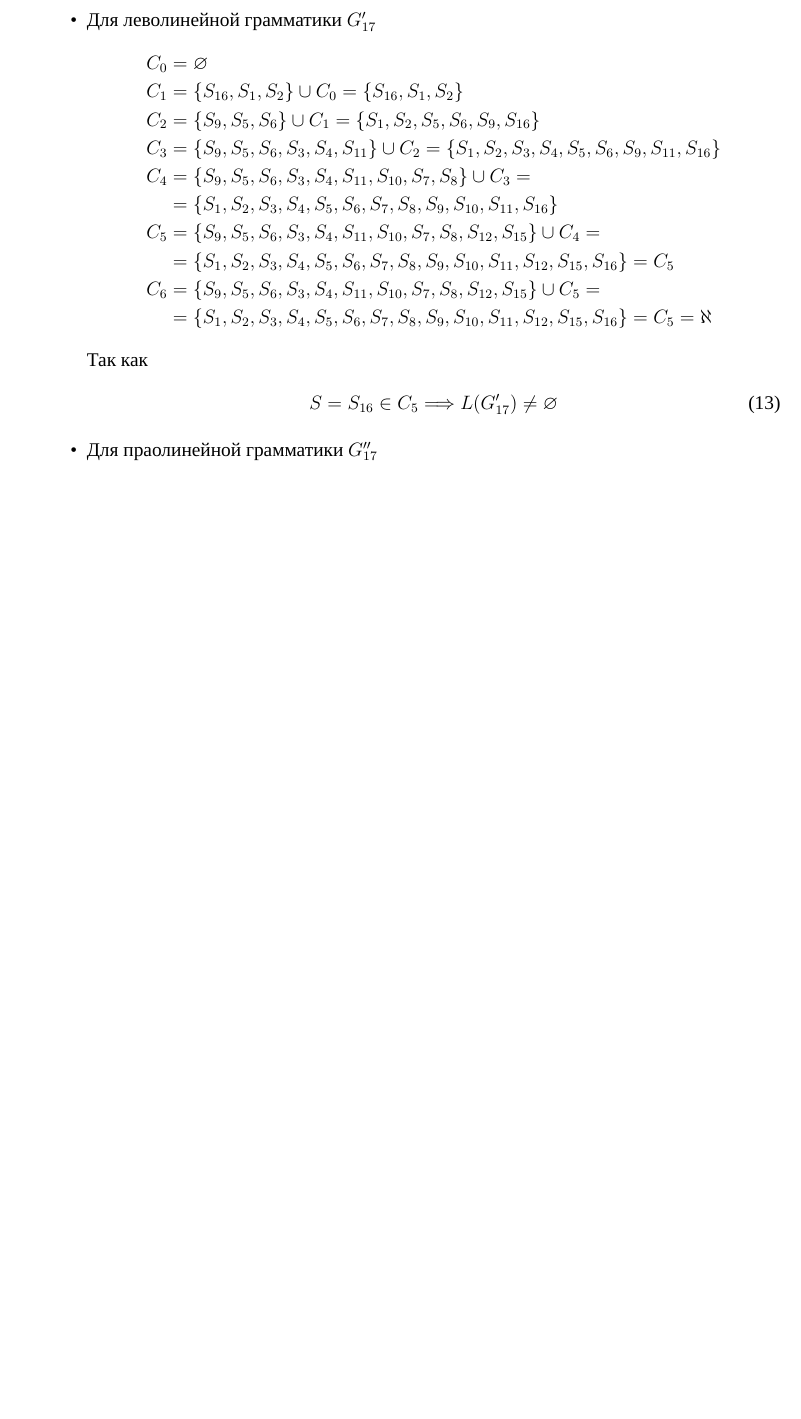
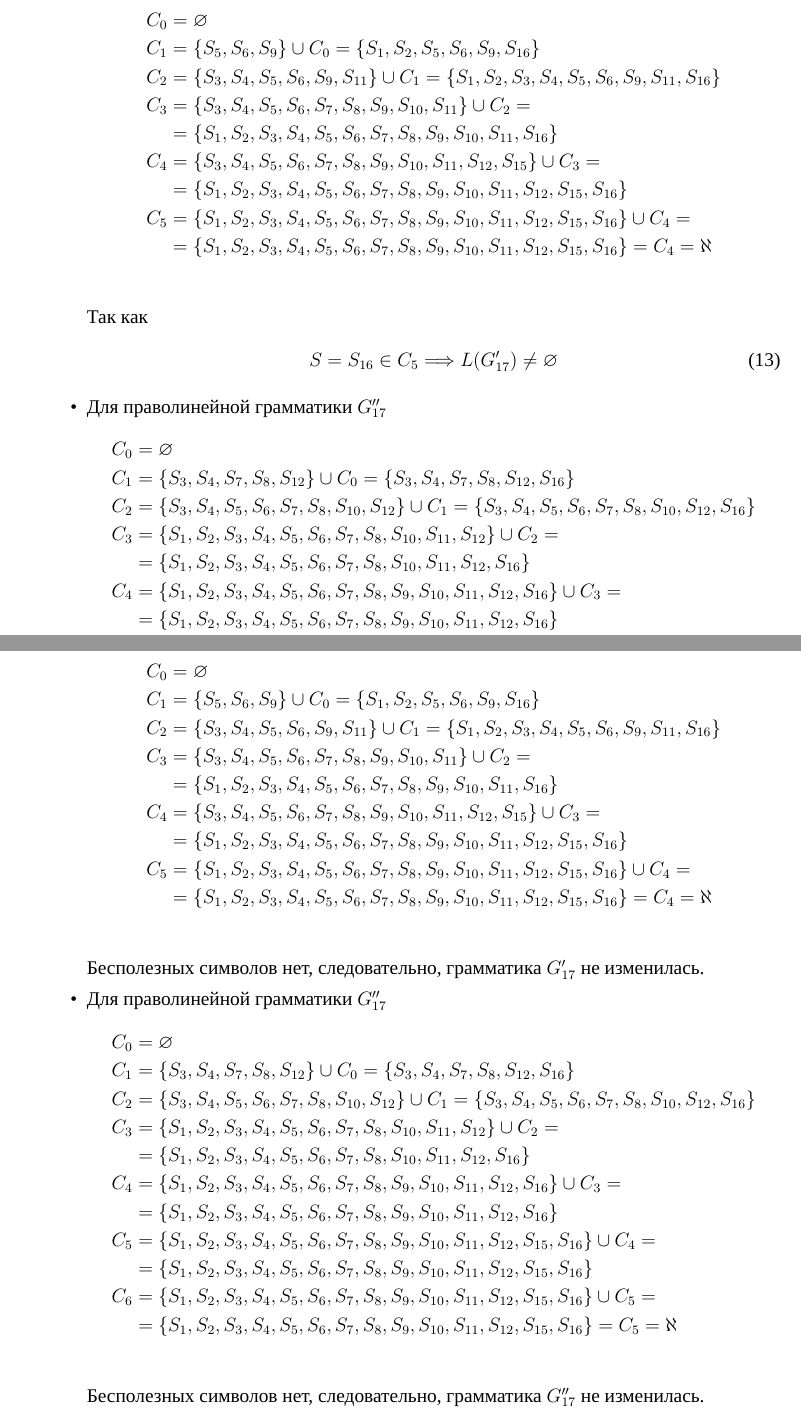
Before and after one commit to SofaaSogo-oh/tofl, a LaTeX document (cw/report/document.tex, which reads cw/report/content/empty.tex): part of page 6 of 6 before the commit and two parts of pages 6 and 7 of 7 after it, the two joined at a grey line, cut at the place of the change, the shorter picture padded with empty space. Compiled offline with XeLaTeX; a missing font is replaced by an installed copy or a similar font.

Commit message:
useless_symbols

```diff
--- a/cw/report/content/empty.tex
+++ b/cw/report/content/empty.tex
@@ -4,19 +4,31 @@
 	      \begin{itemize}
 		      \item Для леволинейной грамматики \(G'_{17}\)
 		            \begin{align*}
-			            C_0 & = \varnothing                                                                                                                                               \\
-			            C_1 & = \cbr{S_{16}, S_1, S_2} \cup C_0 = \cbr{S_{16}, S_1, S_2}                                                                                                  \\
-			            C_2 & = \cbr{S_9, S_5, S_6} \cup C_1 = \cbr{S_1, S_2, S_5, S_6, S_9, S_{16}}                                                                                      \\
-			            C_3 & = \cbr{S_9, S_5, S_6, S_3, S_4, S_{11}} \cup C_2 = \cbr{S_1, S_2, S_3, S_4, S_5, S_6, S_9, S_{11}, S_{16}}                                                  \\
-			            C_4 & = \cbr{S_9, S_5, S_6, S_3, S_4, S_{11}, S_{10}, S_7, S_8} \cup C_3 =                                                                                        \\
-			                & = \cbr{S_1, S_2, S_3, S_4, S_5, S_6, S_7, S_8, S_9, S_{10}, S_{11}, S_{16}}                                                                                 \\
-			            C_5 & = \cbr{S_9, S_5, S_6, S_3, S_4, S_{11}, S_{10}, S_7, S_8, S_{12}, S_{15}} \cup C_4 =                                                                        \\
-			                & = \cbr{S_1, S_2, S_3, S_4, S_5, S_6, S_7, S_8, S_9, S_{10}, S_{11}, S_{12}, S_{15}, S_{16}} = C_5                                                           \\
-			            C_6 & = \cbr{S_9, S_5, S_6, S_3, S_4, S_{11}, S_{10}, S_7, S_8, S_{12}, S_{15}} \cup C_5 =                                                                        \\
-			                & = \cbr{S_1, S_2, S_3, S_4, S_5, S_6, S_7, S_8, S_9, S_{10}, S_{11}, S_{12}, S_{15}, S_{16}} = C_5                                                  = \aleph
+			            C_0   & = \varnothing                                                                                                \\
+			            C_{1} & = \cbr{S_5, S_6, S_9} \cup C_{0} = \cbr{S_1, S_2, S_5, S_6, S_9, S_{16}}                                     \\
+			            C_{2} & = \cbr{S_3, S_4, S_5, S_6, S_9, S_{11}} \cup C_{1} = \cbr{S_1, S_2, S_3, S_4, S_5, S_6, S_9, S_{11}, S_{16}} \\
+			            C_{3} & = \cbr{S_3, S_4, S_5, S_6, S_7, S_8, S_9, S_{10}, S_{11}} \cup C_{2} =
+			            \\ &= \cbr{S_1, S_2, S_3, S_4, S_5, S_6, S_7, S_8, S_9, S_{10}, S_{11}, S_{16}}                                      \\
+			            C_{4} & = \cbr{S_3, S_4, S_5, S_6, S_7, S_8, S_9, S_{10}, S_{11}, S_{12}, S_{15}} \cup C_{3}  =                      \\
+			                  & = \cbr{S_1, S_2, S_3, S_4, S_5, S_6, S_7, S_8, S_9, S_{10}, S_{11}, S_{12}, S_{15}, S_{16}}                  \\
+			            C_{5} & = \cbr{S_1, S_2, S_3, S_4, S_5, S_6, S_7, S_8, S_9, S_{10}, S_{11}, S_{12}, S_{15}, S_{16}} \cup C_{4} =     \\
+			                  & = \cbr{S_1, S_2, S_3, S_4, S_5, S_6, S_7, S_8, S_9, S_{10}, S_{11}, S_{12}, S_{15}, S_{16}} = C_4 = \aleph   \\
 		            \end{align*}
 		            Так как
 		            \begin{align}
 			            S = S_{16} \in C_5 \Longrightarrow L(G'_{17}) \not= \varnothing
 		            \end{align}
-		      \item Для праолинейной грамматики \(G''_{17}\)
+		      \item Для праволинейной грамматики \(G''_{17}\)
+		            \begin{align*}
+			            C_0   & = \varnothing                                                                                                                \\
+			            C_{1} & = \cbr{S_3, S_4, S_7, S_8, S_{12}} \cup C_{0} = \cbr{S_3, S_4, S_7, S_8, S_{12}, S_{16}}                                     \\
+			            C_{2} & = \cbr{S_3, S_4, S_5, S_6, S_7, S_8, S_{10}, S_{12}} \cup C_{1} = \cbr{S_3, S_4, S_5, S_6, S_7, S_8, S_{10}, S_{12}, S_{16}} \\
+			            C_{3} & = \cbr{S_1, S_2, S_3, S_4, S_5, S_6, S_7, S_8, S_{10}, S_{11}, S_{12}} \cup C_{2} =                                          \\
+			                  & = \cbr{S_1, S_2, S_3, S_4, S_5, S_6, S_7, S_8, S_{10}, S_{11}, S_{12}, S_{16}}                                               \\
+			            C_{4} & = \cbr{S_1, S_2, S_3, S_4, S_5, S_6, S_7, S_8, S_9, S_{10}, S_{11}, S_{12}, S_{16}} \cup C_{3} =                             \\
+			                  & = \cbr{S_1, S_2, S_3, S_4, S_5, S_6, S_7, S_8, S_9, S_{10}, S_{11}, S_{12}, S_{16}}                                          \\
+			            C_{5} & = \cbr{S_1, S_2, S_3, S_4, S_5, S_6, S_7, S_8, S_9, S_{10}, S_{11}, S_{12}, S_{15}, S_{16}} \cup C_{4} =                     \\
+			                  & = \cbr{S_1, S_2, S_3, S_4, S_5, S_6, S_7, S_8, S_9, S_{10}, S_{11}, S_{12}, S_{15}, S_{16}}                                  \\
+			            C_{6} & = \cbr{S_1, S_2, S_3, S_4, S_5, S_6, S_7, S_8, S_9, S_{10}, S_{11}, S_{12}, S_{15}, S_{16}} \cup C_{5} =                     \\
+			                  & = \cbr{S_1, S_2, S_3, S_4, S_5, S_6, S_7, S_8, S_9, S_{10}, S_{11}, S_{12}, S_{15}, S_{16}} = C_5 = \aleph                   \\
+		            \end{align*}
@@ -23,2 +42,30 @@
+		      \item Для леволинейной грамматики \(G'_{17}\)
+		            \begin{align*}
+			            C_0   & = \varnothing                                                                                                \\
+			            C_{1} & = \cbr{S_5, S_6, S_9} \cup C_{0} = \cbr{S_1, S_2, S_5, S_6, S_9, S_{16}}                                     \\
+			            C_{2} & = \cbr{S_3, S_4, S_5, S_6, S_9, S_{11}} \cup C_{1} = \cbr{S_1, S_2, S_3, S_4, S_5, S_6, S_9, S_{11}, S_{16}} \\
+			            C_{3} & = \cbr{S_3, S_4, S_5, S_6, S_7, S_8, S_9, S_{10}, S_{11}} \cup C_{2} =
+			            \\ &= \cbr{S_1, S_2, S_3, S_4, S_5, S_6, S_7, S_8, S_9, S_{10}, S_{11}, S_{16}}                                      \\
+			            C_{4} & = \cbr{S_3, S_4, S_5, S_6, S_7, S_8, S_9, S_{10}, S_{11}, S_{12}, S_{15}} \cup C_{3}  =                      \\
+			                  & = \cbr{S_1, S_2, S_3, S_4, S_5, S_6, S_7, S_8, S_9, S_{10}, S_{11}, S_{12}, S_{15}, S_{16}}                  \\
+			            C_{5} & = \cbr{S_1, S_2, S_3, S_4, S_5, S_6, S_7, S_8, S_9, S_{10}, S_{11}, S_{12}, S_{15}, S_{16}} \cup C_{4} =     \\
+			                  & = \cbr{S_1, S_2, S_3, S_4, S_5, S_6, S_7, S_8, S_9, S_{10}, S_{11}, S_{12}, S_{15}, S_{16}} = C_4 = \aleph   \\
+		            \end{align*}
+		            Бесполезных символов нет, следовательно, грамматика \(G'_{17}\) не изменилась.
+		      \item Для праволинейной грамматики \(G''_{17}\)
+		            \begin{align*}
+			            C_0   & = \varnothing                                                                                                                \\
+			            C_{1} & = \cbr{S_3, S_4, S_7, S_8, S_{12}} \cup C_{0} = \cbr{S_3, S_4, S_7, S_8, S_{12}, S_{16}}                                     \\
+			            C_{2} & = \cbr{S_3, S_4, S_5, S_6, S_7, S_8, S_{10}, S_{12}} \cup C_{1} = \cbr{S_3, S_4, S_5, S_6, S_7, S_8, S_{10}, S_{12}, S_{16}} \\
+			            C_{3} & = \cbr{S_1, S_2, S_3, S_4, S_5, S_6, S_7, S_8, S_{10}, S_{11}, S_{12}} \cup C_{2} =                                          \\
+			                  & = \cbr{S_1, S_2, S_3, S_4, S_5, S_6, S_7, S_8, S_{10}, S_{11}, S_{12}, S_{16}}                                               \\
+			            C_{4} & = \cbr{S_1, S_2, S_3, S_4, S_5, S_6, S_7, S_8, S_9, S_{10}, S_{11}, S_{12}, S_{16}} \cup C_{3} =                             \\
+			                  & = \cbr{S_1, S_2, S_3, S_4, S_5, S_6, S_7, S_8, S_9, S_{10}, S_{11}, S_{12}, S_{16}}                                          \\
+			            C_{5} & = \cbr{S_1, S_2, S_3, S_4, S_5, S_6, S_7, S_8, S_9, S_{10}, S_{11}, S_{12}, S_{15}, S_{16}} \cup C_{4} =                     \\
+			                  & = \cbr{S_1, S_2, S_3, S_4, S_5, S_6, S_7, S_8, S_9, S_{10}, S_{11}, S_{12}, S_{15}, S_{16}}                                  \\
+			            C_{6} & = \cbr{S_1, S_2, S_3, S_4, S_5, S_6, S_7, S_8, S_9, S_{10}, S_{11}, S_{12}, S_{15}, S_{16}} \cup C_{5} =                     \\
+			                  & = \cbr{S_1, S_2, S_3, S_4, S_5, S_6, S_7, S_8, S_9, S_{10}, S_{11}, S_{12}, S_{15}, S_{16}} = C_5 = \aleph                   \\
+		            \end{align*}
+		            Бесполезных символов нет, следовательно, грамматика \(G''_{17}\) не изменилась.
 	      \end{itemize}
 \end{enumerate}
```
Also changed, not shown: cw/report/out/document.pdf, cw/report/content/empty.tex (7 more changed lines), 6 other files.
